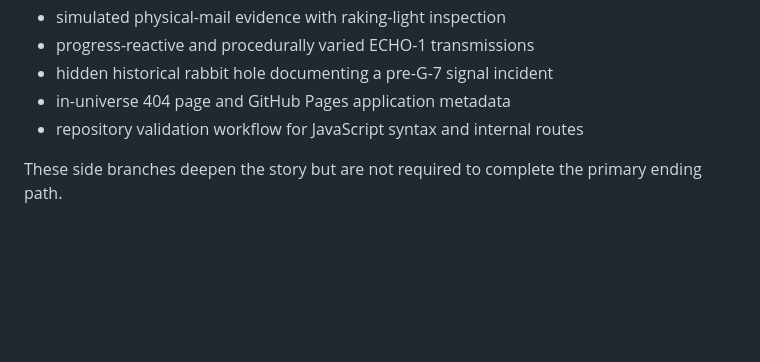
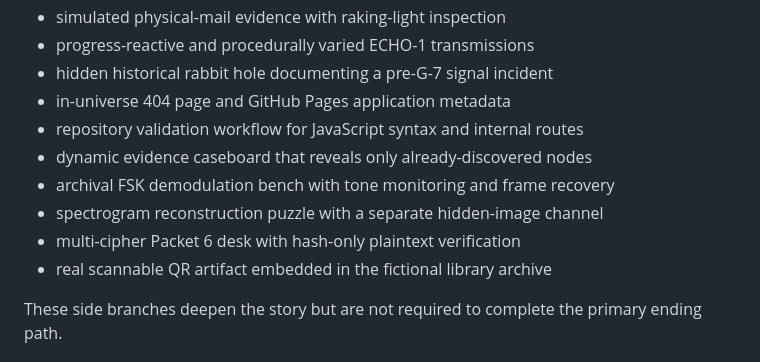
Before and after one commit to kenny32954/ARG, a Markdown page: README.md, the part around the change. Rendered like a GitHub page; blank space fills up the shorter version.

Commit message:
Document new signal, cipher, QR, and caseboard systems

```diff
--- a/README.md
+++ b/README.md
@@ -62,6 +62,11 @@ The main six-phase route is surrounded by optional in-universe material:
 - hidden historical rabbit hole documenting a pre-G-7 signal incident
 - in-universe 404 page and GitHub Pages application metadata
 - repository validation workflow for JavaScript syntax and internal routes
+- dynamic evidence caseboard that reveals only already-discovered nodes
+- archival FSK demodulation bench with tone monitoring and frame recovery
+- spectrogram reconstruction puzzle with a separate hidden-image channel
+- multi-cipher Packet 6 desk with hash-only plaintext verification
+- real scannable QR artifact embedded in the fictional library archive
 
 These side branches deepen the story but are not required to complete the primary ending path.
 
```
